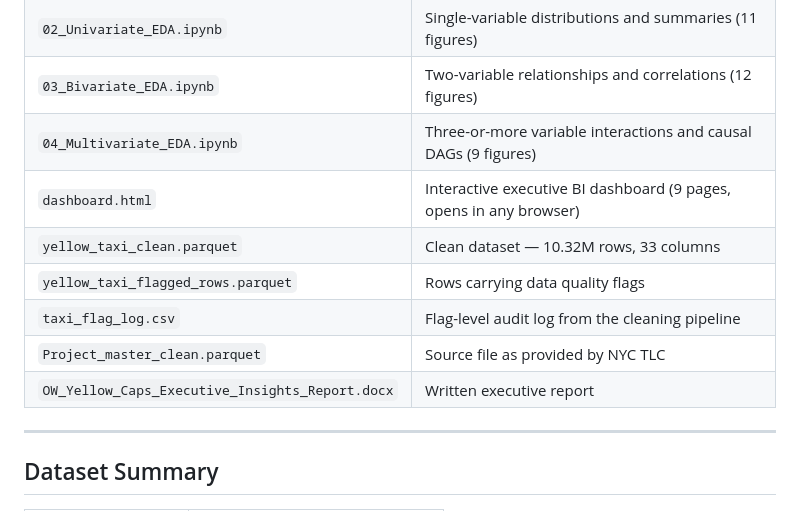
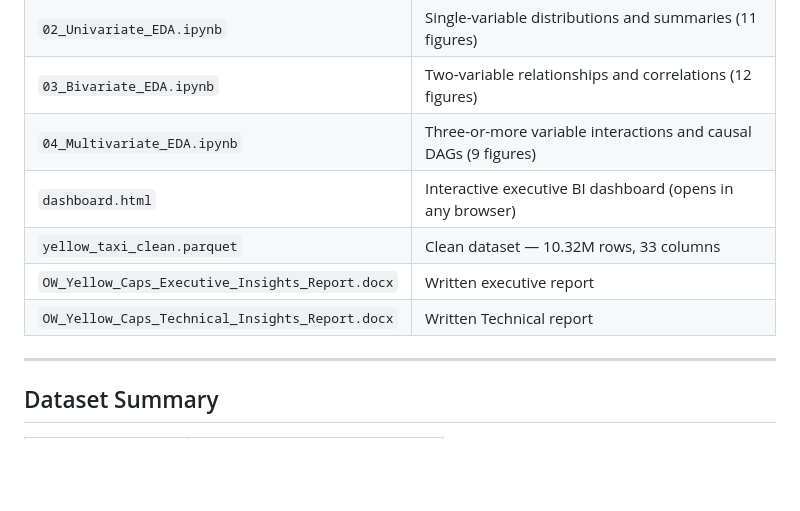
Before and after one commit to TuleenBakir/Data-Visualization, a Markdown page: README.md, the part around the change. Rendered like a GitHub page; blank space fills up the shorter version.

```diff
--- a/README.md
+++ b/README.md
@@ -18,12 +18,10 @@ This project delivers a full-scale data quality assessment, cleaning pipeline, e
 | `02_Univariate_EDA.ipynb` | Single-variable distributions and summaries (11 figures) |
 | `03_Bivariate_EDA.ipynb` | Two-variable relationships and correlations (12 figures) |
 | `04_Multivariate_EDA.ipynb` | Three-or-more variable interactions and causal DAGs (9 figures) |
-| `dashboard.html` | Interactive executive BI dashboard (9 pages, opens in any browser) |
+| `dashboard.html` | Interactive executive BI dashboard (opens in any browser) |
 | `yellow_taxi_clean.parquet` | Clean dataset — 10.32M rows, 33 columns |
-| `yellow_taxi_flagged_rows.parquet` | Rows carrying data quality flags |
-| `taxi_flag_log.csv` | Flag-level audit log from the cleaning pipeline |
-| `Project_master_clean.parquet` | Source file as provided by NYC TLC |
 | `OW_Yellow_Caps_Executive_Insights_Report.docx` | Written executive report |
+| `OW_Yellow_Caps_Technical_Insights_Report.docx` | Written Technical report |
 
 ---
 
```
